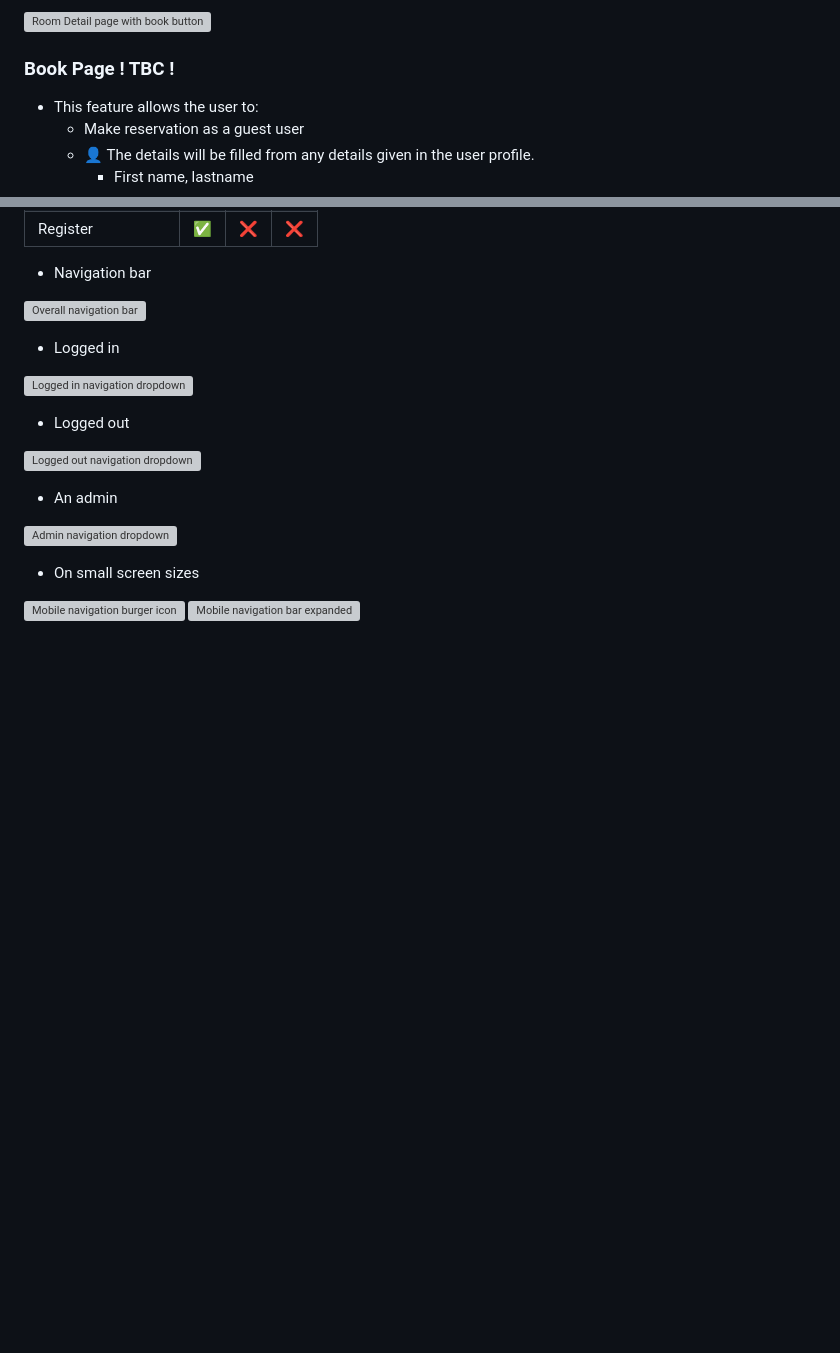
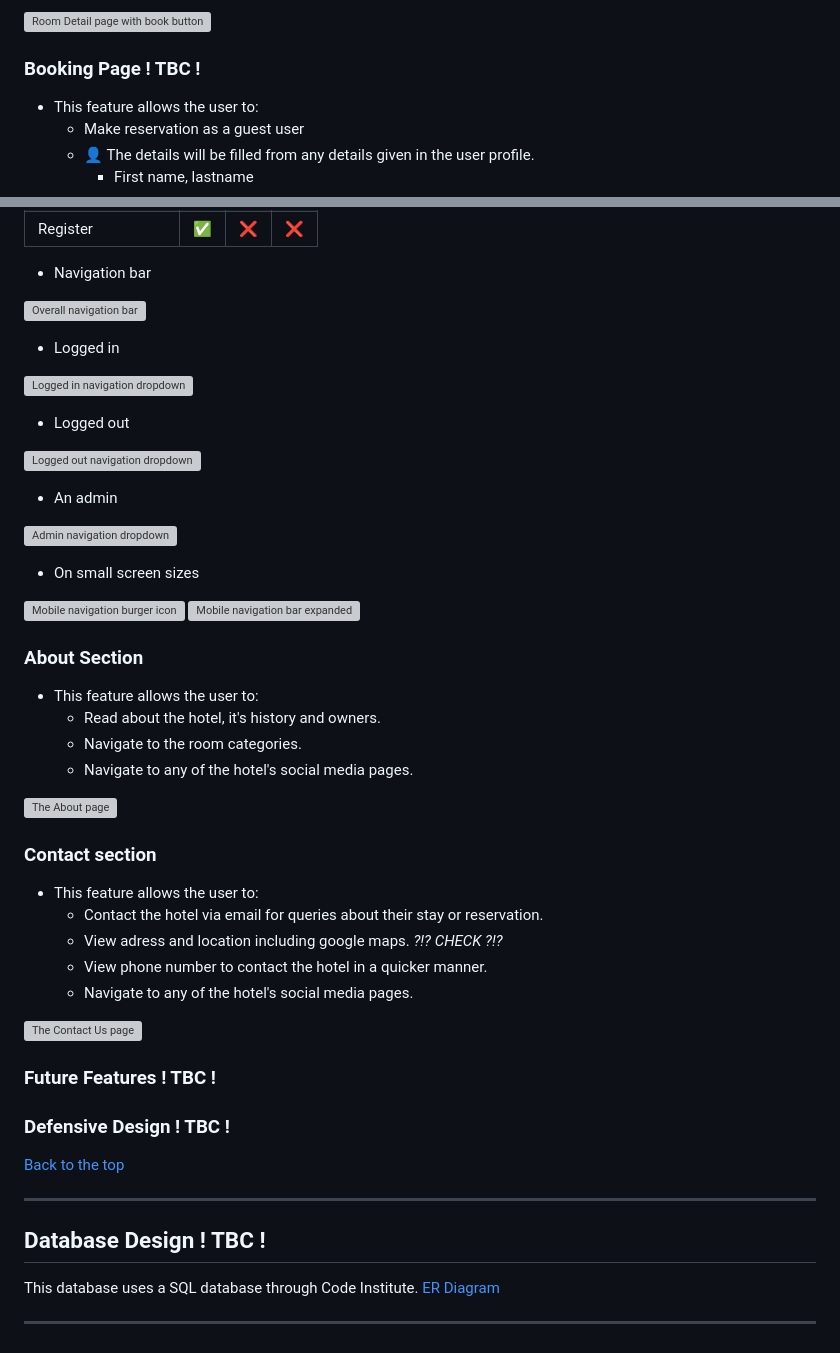
Before and after one commit to EVondrus/la-hotel, a Markdown page: README.md, 2 parts joined by grey strips. Drawn GitHub-style; blank space fills up the shorter version; grey boxes are pictures that could not be loaded.

Commit message:
Add About and Contact section info
Create structure for upcoming details

```diff
--- a/README.md
+++ b/README.md
@@ -152,7 +146,7 @@ TBC
 
 ![Room Detail page with book button]()
 
-### Book Page ! TBC !
+### Booking Page ! TBC !
 
 - This feature allows the user to:
   - Make reservation as a guest user
@@ -220,3 +214,37 @@ The navigation bar changes depending on user status and screen size:
 
 ![Mobile navigation burger icon]()
 ![Mobile navigation bar expanded]()
+
+### About Section
+
+- This feature allows the user to:
+  - Read about the hotel, it's history and owners.
+  - Navigate to the room categories.
+  - Navigate to any of the hotel's social media pages.
+
+![The About page]()
+
+### Contact section
+
+- This feature allows the user to:
+  - Contact the hotel via email for queries about their stay or reservation.
+  - View adress and location including google maps. _?!? CHECK ?!?_
+  - View phone number to contact the hotel in a quicker manner.
+  - Navigate to any of the hotel's social media pages.
+
+![The Contact Us page]()
+
+### Future Features ! TBC !
+
+### Defensive Design ! TBC !
+
+[Back to the top](#)
+
+---
+
+## Database Design ! TBC !
+
+This database uses a SQL database through Code Institute.
+[ER Diagram]()
+
+---
```
Also changed, not shown: other parts of README.md (+5 -11 lines).
